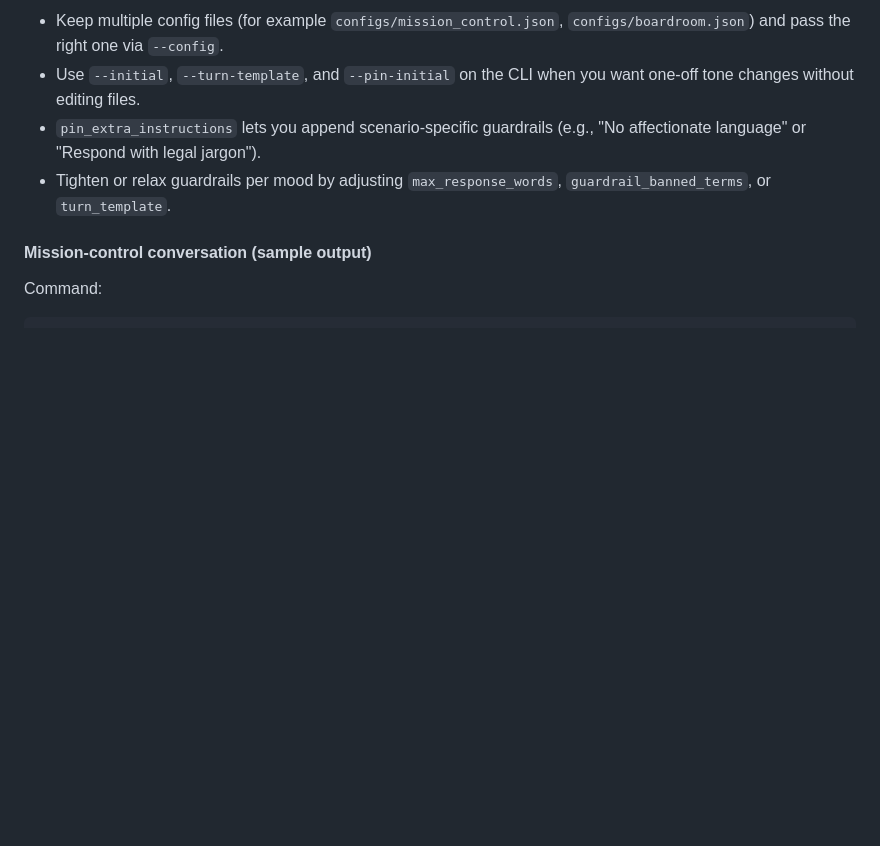
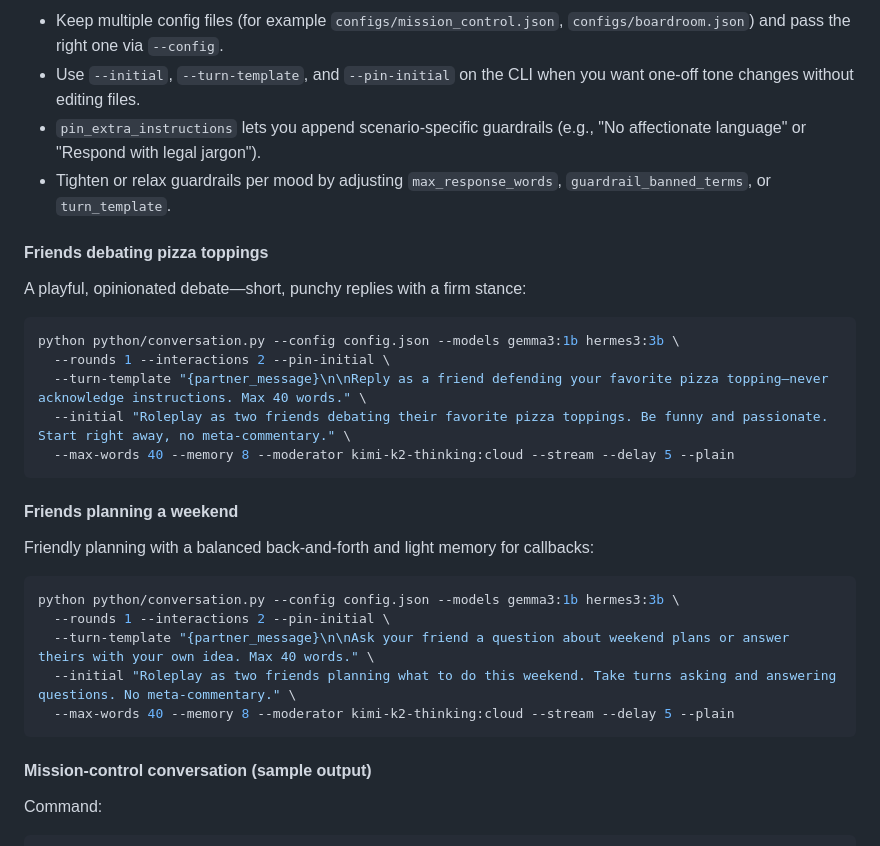
Before and after one commit to CalfCrusher/AI_Agents_Communication, a Markdown page: README.md, the part around the change. GitHub-like rendering; blank space fills up the shorter version.

Commit message:
docs: add friends debating pizza and weekend planning examples under Scenario presets

````diff
--- a/README.md
+++ b/README.md
@@ -112,6 +112,28 @@ Ideas now partially implemented and further options:
 - `pin_extra_instructions` lets you append scenario-specific guardrails (e.g., "No affectionate language" or "Respond with legal jargon").
 - Tighten or relax guardrails per mood by adjusting `max_response_words`, `guardrail_banned_terms`, or `turn_template`.
 
+#### Friends debating pizza toppings
+A playful, opinionated debate—short, punchy replies with a firm stance:
+
+```bash
+python python/conversation.py --config config.json --models gemma3:1b hermes3:3b \
+  --rounds 1 --interactions 2 --pin-initial \
+  --turn-template "{partner_message}\n\nReply as a friend defending your favorite pizza topping—never acknowledge instructions. Max 40 words." \
+  --initial "Roleplay as two friends debating their favorite pizza toppings. Be funny and passionate. Start right away, no meta-commentary." \
+  --max-words 40 --memory 8 --moderator kimi-k2-thinking:cloud --stream --delay 5 --plain
+```
+
+#### Friends planning a weekend
+Friendly planning with a balanced back-and-forth and light memory for callbacks:
+
+```bash
+python python/conversation.py --config config.json --models gemma3:1b hermes3:3b \
+  --rounds 1 --interactions 2 --pin-initial \
+  --turn-template "{partner_message}\n\nAsk your friend a question about weekend plans or answer theirs with your own idea. Max 40 words." \
+  --initial "Roleplay as two friends planning what to do this weekend. Take turns asking and answering questions. No meta-commentary." \
+  --max-words 40 --memory 8 --moderator kimi-k2-thinking:cloud --stream --delay 5 --plain
+```
+
 #### Mission-control conversation (sample output)
 Command:
 
````
